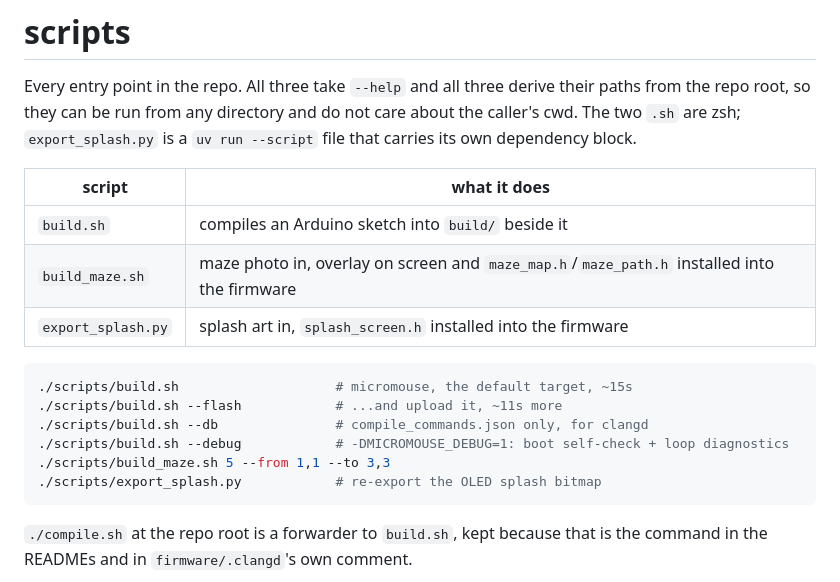
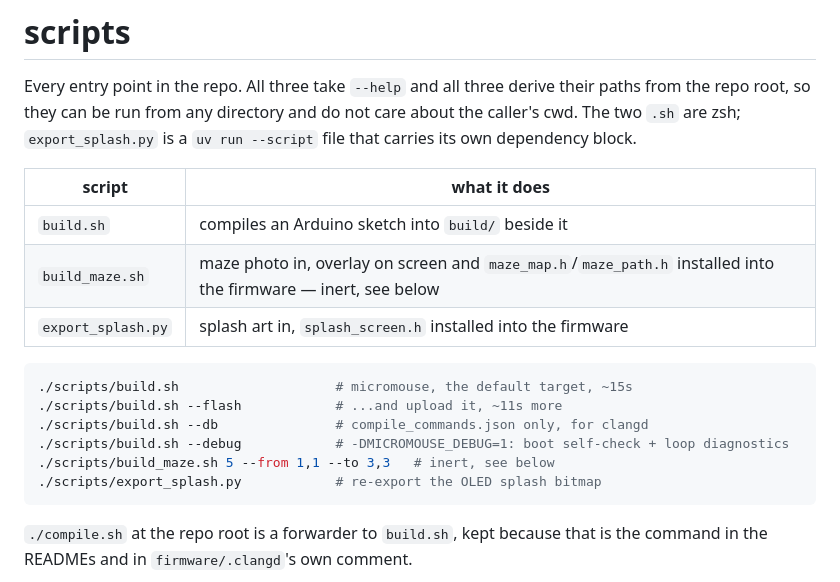
Before and after one commit to Auratelience/MTRN3100-Micromouse-2, a Markdown page: scripts/README.md, the part around the change. Rendered like a GitHub page.

````diff
--- a/scripts/README.md
+++ b/scripts/README.md
@@ -8,7 +8,7 @@ care about the caller's cwd. The two `.sh` are zsh; `export_splash.py` is a
 | script | what it does |
 | --- | --- |
 | `build.sh` | compiles an Arduino sketch into `build/` beside it |
-| `build_maze.sh` | maze photo in, overlay on screen and `maze_map.h`/`maze_path.h` installed into the firmware |
+| `build_maze.sh` | maze photo in, overlay on screen and `maze_map.h`/`maze_path.h` installed into the firmware — inert, see below |
 | `export_splash.py` | splash art in, `splash_screen.h` installed into the firmware |
 
 ```sh
@@ -16,7 +16,7 @@ care about the caller's cwd. The two `.sh` are zsh; `export_splash.py` is a
 ./scripts/build.sh --flash            # ...and upload it, ~11s more
 ./scripts/build.sh --db               # compile_commands.json only, for clangd
 ./scripts/build.sh --debug            # -DMICROMOUSE_DEBUG=1: boot self-check + loop diagnostics
-./scripts/build_maze.sh 5 --from 1,1 --to 3,3
+./scripts/build_maze.sh 5 --from 1,1 --to 3,3   # inert, see below
 ./scripts/export_splash.py            # re-export the OLED splash bitmap
 ```
 
````
Also changed, not shown: README.md (+7 -7 lines), firmware/README.md (+7 -3 lines).
